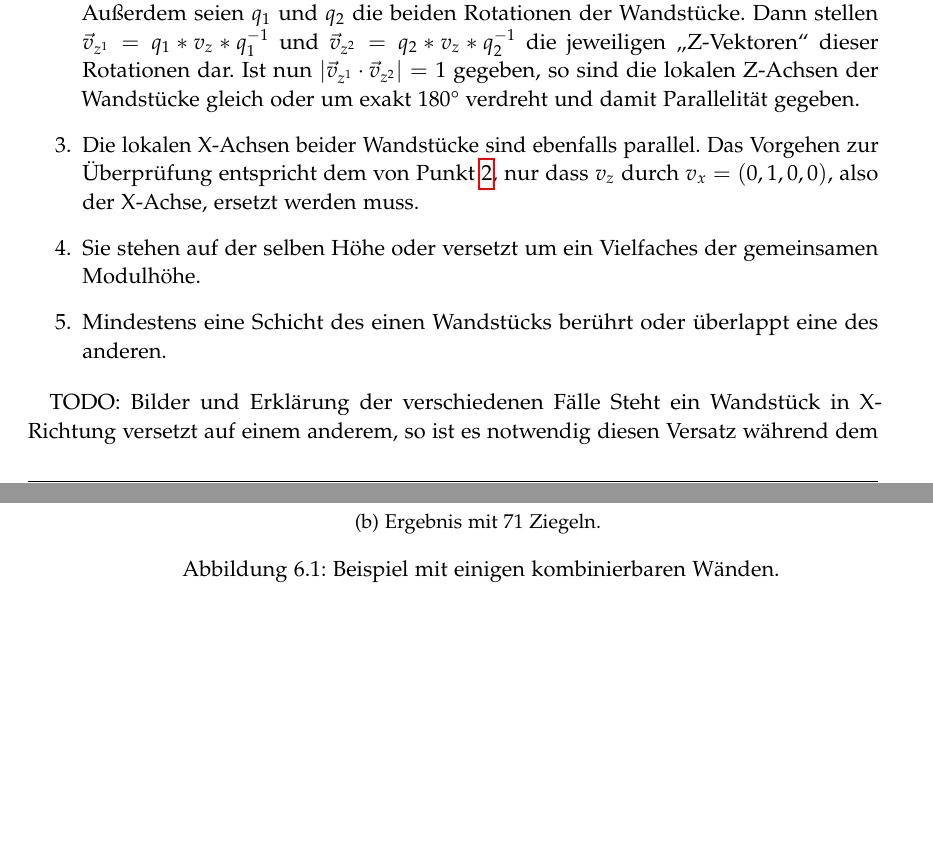
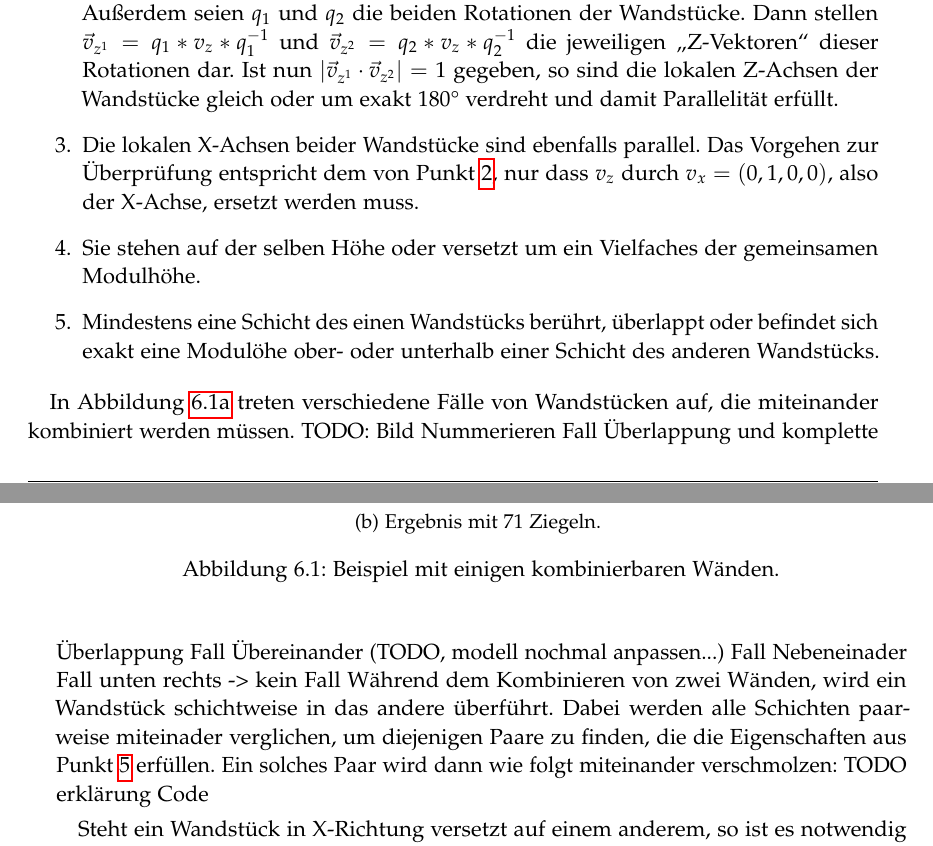
Before and after one commit to rossizero/masterarbeit, a LaTeX thesis (txt/main.tex, which reads txt/txt/realization.tex): two parts of pages 26 and 27 of 33, joined at a grey line, cut so that both start at the same text, the shorter picture padded with empty space. Compiled offline with pdfLaTeX.

Commit message:
minitext

```diff
--- a/txt/txt/realization.tex
+++ b/txt/txt/realization.tex
@@ -62,13 +62,23 @@ Um zwei Wandstücke zu kombinieren müssen folgende Eigenschaften gelten:
     Außerdem seien \(q_1\) und \(q_2\) die beiden Rotationen der Wandstücke. Dann stellen
     \(\vec{v}_{z^1} = q_1 * v_z * q_1^{-1}\) und
     \(\vec{v}_{z^2} = q_2 * v_z * q_2^{-1}\) die jeweiligen \glqq{}Z-Vektoren\grqq{} dieser Rotationen dar.
-    Ist nun \(|\vec{v}_{z^1} \cdot \vec{v}_{z^2}| = 1\) gegeben, so sind die lokalen Z-Achsen der Wandstücke gleich oder um exakt 180\degree{} verdreht und damit Parallelität gegeben.
+    Ist nun \(|\vec{v}_{z^1} \cdot \vec{v}_{z^2}| = 1\) gegeben, so sind die lokalen Z-Achsen der Wandstücke gleich oder um exakt 180\degree{} verdreht und damit Parallelität erfüllt.
     \item Die lokalen X-Achsen beider Wandstücke sind ebenfalls parallel. Das Vorgehen zur Überprüfung entspricht dem von Punkt~\ref{real:z_parallel}, nur dass \(v_z\) durch \(v_x = (0, 1, 0, 0)\), also der X-Achse, ersetzt werden muss.
     \item Sie stehen auf der selben Höhe oder versetzt um ein Vielfaches der gemeinsamen Modulhöhe.
-    \item Mindestens eine Schicht des einen Wandstücks berührt oder überlappt eine des anderen.
+    \item\label{real:schichten} Mindestens eine Schicht des einen Wandstücks berührt, überlappt oder befindet sich exakt eine Modulöhe ober- oder unterhalb einer Schicht des anderen Wandstücks.
 \end{enumerate}
 
-TODO: Bilder und Erklärung der verschiedenen Fälle
+In Abbildung~\ref{fig:real:combination_example_base} treten verschiedene Fälle von Wandstücken auf, die miteinander kombiniert werden müssen.
+TODO: Bild Nummerieren
+Fall Überlappung und komplette Überlappung
+Fall Übereinander (TODO, modell nochmal anpassen...)
+Fall Nebeneinader
+Fall unten rechts -> kein Fall
+Während dem Kombinieren von zwei Wänden, wird ein Wandstück schichtweise in das andere überführt.
+Dabei werden alle Schichten paarweise miteinader verglichen, um diejenigen Paare zu finden, die die Eigenschaften aus Punkt~\ref{real:schichten} erfüllen.
+Ein solches Paar wird dann wie folgt miteinander verschmolzen:
+TODO erklärung Code
+
 Steht ein Wandstück in X-Richtung versetzt auf einem anderem, so ist es notwendig diesen Versatz während dem nachfolgenden Detailing zu berücksichtigen.
 Ignoriert man diesen Versatz kann das zu den in Abbildung TODO gezeigten Fehlern führen.
 Dieser, nachfolgend als \textit{x\_offset} bezeichnete Versatz ist definiert durch die Differenz zwischen der kleinsten lokalen X-Koordinate aller Schichten eines Wandstückes und der lokalen X-Koordinate der zu betrachtenden Schicht.
```
Also changed, not shown: txt/main.pdf, txt/txt/realization.tex (4 more changed lines).
